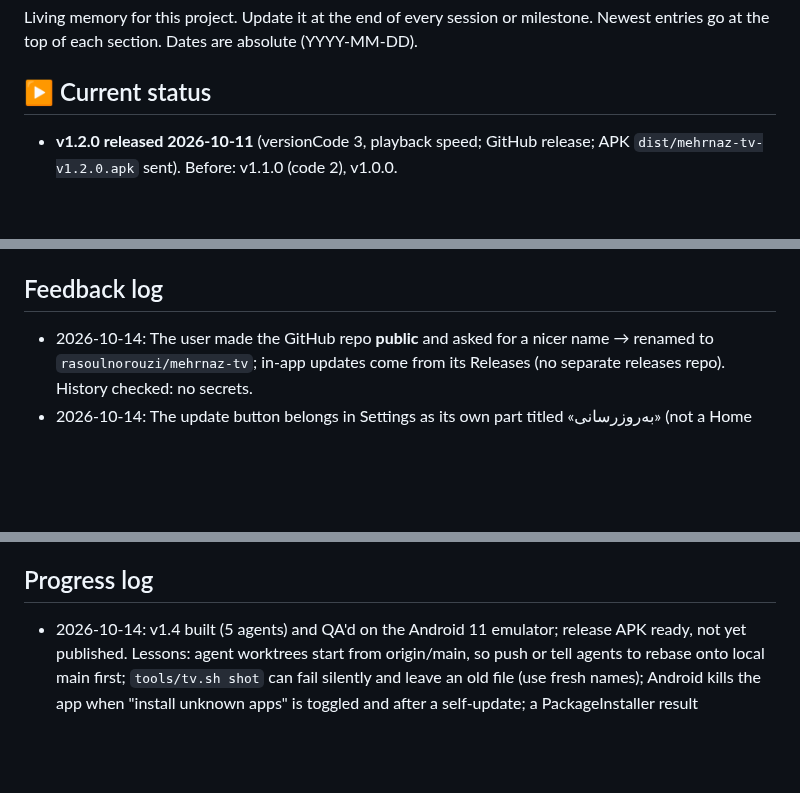
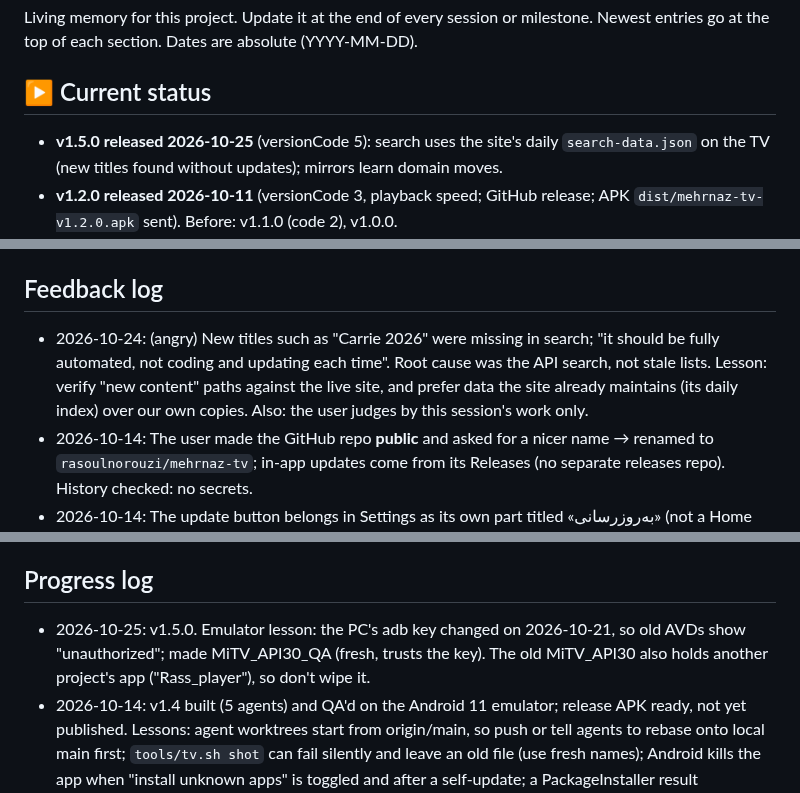
Before and after one commit to rasoulnorouzi/mehrnaz-tv, a Markdown page: MEMORY.md, 3 parts joined by grey strips. Drawn GitHub-style; blank space fills up the shorter version.

Commit message:
docs: v1.5.0 QA + release notes
Co-Authored-By: Claude Opus 5.5 <noreply@anthropic.com>

```diff
--- a/MEMORY.md
+++ b/MEMORY.md
@@ -4,6 +4,7 @@ Living memory for this project. Update it at the end of every session or milesto
 Newest entries go at the top of each section. Dates are absolute (YYYY-MM-DD).
 
 ## ▶ Current status
+- **v1.5.0 released 2026-10-25** (versionCode 5): search uses the site's daily `search-data.json` on the TV (new titles found without updates); mirrors learn domain moves.
 - **v1.2.0 released 2026-10-11** (versionCode 3, playback speed; GitHub release; APK `dist/mehrnaz-tv-v1.2.0.apk` sent). Before: v1.1.0 (code 2), v1.0.0.
 - **v1.4.0 released 2026-10-14** (versionCode 4; https://github.com/rasoulnorouzi/mehrnaz-tv/releases/tag/v1.4.0). Next releases: bump version, `tools/release.sh --publish --notes "…"` → in-app update. Was: **v1.4** (docs/plan.md §v1.4): in-app update, offline saving, genres, search keyboard, fixes. v1.3 USB postponed.
 - **Next:** whatever the user reports from the TV; 📺 items (quality-switch measurement on the TV, perf vs the official app,
@@ -34,6 +35,9 @@ Newest entries go at the top of each section. Dates are absolute (YYYY-MM-DD).
 - 2026-10-11: Progress is stored **locally** (`mapi/v1` has no progress endpoint). Key = `postId:season:episode`. Optional website sync via tracker.php later (M3.8).
 
 ## Feedback log
+- 2026-10-24: (angry) New titles such as "Carrie 2026" were missing in search; "it should be fully automated, not coding and updating each
+  time". Root cause was the API search, not stale lists. Lesson: verify "new content" paths against the live site, and prefer
+  data the site already maintains (its daily index) over our own copies. Also: the user judges by this session's work only.
 - 2026-10-14: The user made the GitHub repo **public** and asked for a nicer name → renamed to `rasoulnorouzi/mehrnaz-tv`; in-app updates come from its Releases (no separate releases repo). History checked: no secrets.
 - 2026-10-14: The update button belongs in Settings as its own part titled «به‌روزرسانی» (not a Home banner).
 - 2026-10-14: "Don't want the local file (USB) yet, postpone." New wishes, implement now ("let's go planning and implementation"): update
@@ -74,6 +78,8 @@ Newest entries go at the top of each section. Dates are absolute (YYYY-MM-DD).
   an agent team. No corrections so far.
 
 ## Progress log
+- 2026-10-25: v1.5.0. Emulator lesson: the PC's adb key changed on 2026-10-21, so old AVDs show "unauthorized"; made MiTV_API30_QA
+  (fresh, trusts the key). The old MiTV_API30 also holds another project's app ("Rass_player"), so don't wipe it.
 - 2026-10-14: v1.4 built (5 agents) and QA'd on the Android 11 emulator; release APK ready, not yet published. Lessons: agent worktrees start from
   origin/main, so push or tell agents to rebase onto local main first; `tools/tv.sh shot` can fail silently and leave an old file (use fresh
   names); Android kills the app when "install unknown apps" is toggled and after a self-update; a PackageInstaller result PendingIntent must
```
Also changed, not shown: TODO.md (+2 -2 lines).
